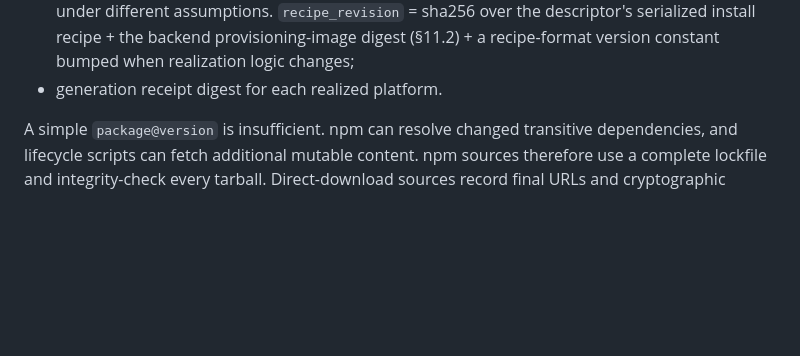
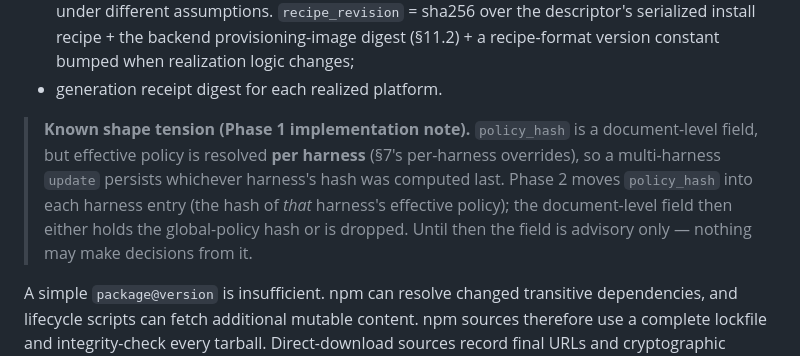
Before and after one commit to snamellit/wraptool, a Markdown page: design/unified-harness-pool.md, the part around the change. Drawn GitHub-style; blank space fills up the shorter version.

Commit message:
docs(design): note the per-harness vs document-level policy_hash tension
Final whole-branch review (Phase 1) observed that the lock's top-level
policy_hash is computed from one harness's effective policy, so a bare
multi-harness update persists whichever hash came last. Record the Phase 2
resolution (move the hash into each harness entry) and mark the field
advisory until then.

Co-Authored-By: Claude Fable 5 <noreply@anthropic.com>
Claude-Session: https://claude.ai/code/session_0139RLSLHCpVCF5kuRFM8woV

```diff
--- a/design/unified-harness-pool.md
+++ b/design/unified-harness-pool.md
@@ -481,6 +481,15 @@ Required properties:
   provisioning-image digest (§11.2) + a recipe-format version constant bumped
   when realization logic changes;
 - generation receipt digest for each realized platform.
+
+> **Known shape tension (Phase 1 implementation note).** `policy_hash` is a
+> document-level field, but effective policy is resolved **per harness**
+> (§7's per-harness overrides), so a multi-harness `update` persists
+> whichever harness's hash was computed last. Phase 2 moves `policy_hash`
+> into each harness entry (the hash of *that* harness's effective policy);
+> the document-level field then either holds the global-policy hash or is
+> dropped. Until then the field is advisory only — nothing may make
+> decisions from it.
 
 A simple `package@version` is insufficient. npm can resolve changed transitive
 dependencies, and lifecycle scripts can fetch additional mutable content. npm
```
